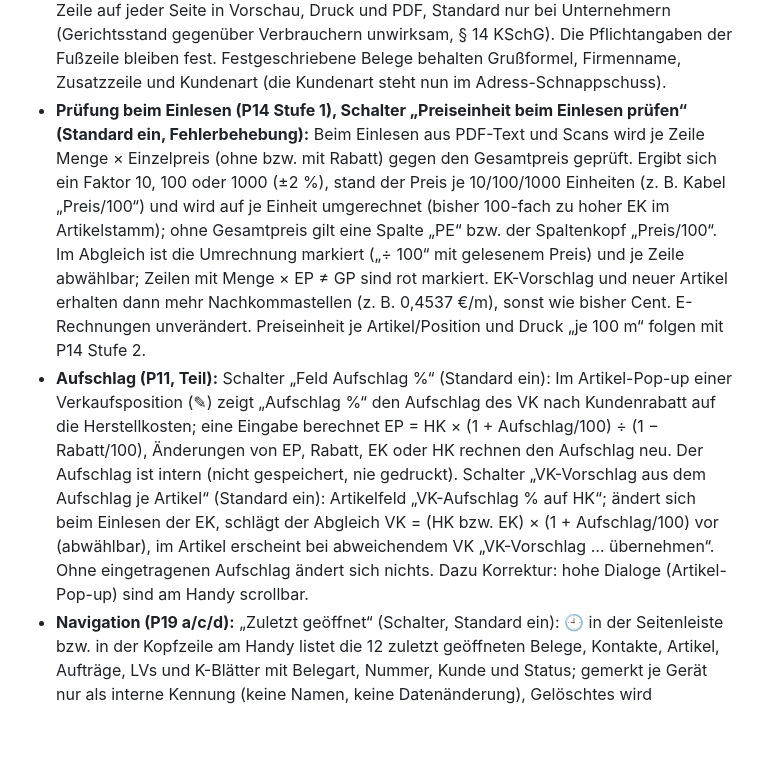
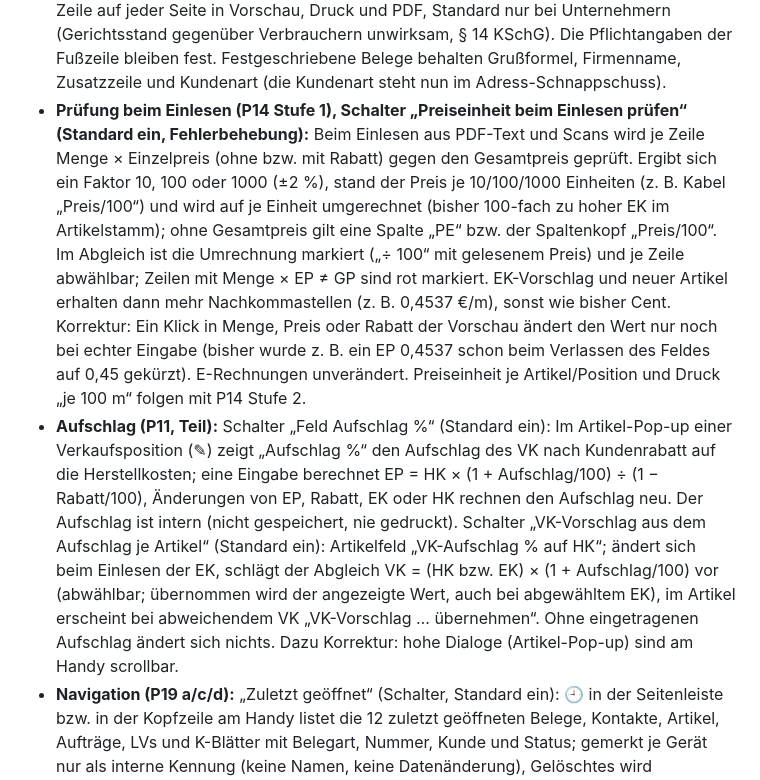
Before and after one commit to TBH-Stefan/ERP-Lite, a Markdown page: PFLICHTENHEFT.md, the part around the change. Drawn GitHub-style; blank space fills up the shorter version.

```diff
--- a/PFLICHTENHEFT.md
+++ b/PFLICHTENHEFT.md
@@ -220,7 +220,7 @@ Grundlage: `VORSCHLAG-ETU.md`, Prinzip „umschaltbar und rückgängig“. Jede
 - **Druckprofil je Belegart (P1), Schalter „Druckprofil je Belegart“ (Standard ein):** Einstellungen → Erweiterungen → „Druck & Belegdarstellung“ legt die Darstellungsoptionen je Belegart fest (Wahl der Belegart, „Standard wiederherstellen“ mit Rückfrage, „auf alle Rechnungsarten übertragen“ inkl. Gutschrift). Im Beleg öffnet „Druckoptionen …“ (bzw. „Druckformat …“ über der Vorschau) dieselben Felder; gespeichert werden nur Abweichungen für diesen Beleg, „Wie Belegart“ setzt sie zurück (ein Rückgängig-Schritt). Beim Festschreiben wird die Darstellung im Beleg eingefroren (Nachdruck wie das Original), „Bearbeiten“ (AN, AB, BE, PR) hebt das auf. Duplizieren, Folgebeleg und Revision übernehmen die Abweichungen (nicht die Bestellung an den Lieferanten). Bei Rechnungsarten sind Gesamtpreise und Summenblock immer enthalten (§ 11 UStG). Ausgeschaltet: Entwürfe im Standard-Aussehen, festgeschriebene Belege mit ihrem eingefrorenen Stand; alle Einstellungen bleiben gespeichert. Alle Vorgaben entsprechen dem bisherigen Aussehen.
 - **Zusammenfassung der Titel und Gruppensummen (P2, Druckoptionen):** „Zusammenfassung der Titel“ (aus/ab 2 Gruppen/immer, Standard aus) druckt vor dem Summenblock eine Tabelle mit Nummer, Bezeichnung und Summe jeder Gruppe, Positionen vor der ersten Gruppe als „Positionen ohne Gruppe“; Optionen und Alternativen sind nicht enthalten. Ergibt die Tabelle nicht den Nettobetrag, entfällt sie. „Gruppensumme“ am Ende (Standard), am Anfang im Gruppenkopf, an beiden Stellen oder keine (Options-/Alternativgruppen behalten ihre Summe am Ende; Hinweis, wenn ohne Zusammenfassung keine Gruppensumme gedruckt würde). Beschriftung mit {Nr} und {Bez} (Standard „Summe {Nr} {Bez}“). Nicht bei Lieferschein und Wareneingang.
 - **Infoblock, Grußformel, Fußzeile, Kostenvoranschlag (P5, Druckoptionen, Standard wie bisher):** Beleg-Nr. im Infoblock nach der Kunden-Nr. (z. B. „Angebots-Nr.“, „Rechnungs-Nr.“) mit Hinweis darunter (Standard „Bei Rückfragen bitte angeben“, bei Rechnungen eigener Text, Standard leer), die Überschrift zeigt dann nur die Belegart; Beschriftung „Gültig bis“ (z. B. „Bindefrist“, auch im Formular); Infoblock als zweispaltige Tabelle; Grußformel und Firmenname über der Unterschrift (mit Grußformel auch bei Bestellungen), Unterschriftsblock wahlweise links; Kostenvoranschlag-Text nur bei Angeboten an Privatkunden (nach den Zahlungsbedingungen, § 5 Abs. 2 KSchG); Zusatzzeile der Fußzeile (höchstens 90 Zeichen, Hinweis bei zu breiter Zeile) als dritte Zeile auf jeder Seite in Vorschau, Druck und PDF, Standard nur bei Unternehmern (Gerichtsstand gegenüber Verbrauchern unwirksam, § 14 KSchG). Die Pflichtangaben der Fußzeile bleiben fest. Festgeschriebene Belege behalten Grußformel, Firmenname, Zusatzzeile und Kundenart (die Kundenart steht nun im Adress-Schnappschuss).
-- **Prüfung beim Einlesen (P14 Stufe 1), Schalter „Preiseinheit beim Einlesen prüfen“ (Standard ein, Fehlerbehebung):** Beim Einlesen aus PDF-Text und Scans wird je Zeile Menge × Einzelpreis (ohne bzw. mit Rabatt) gegen den Gesamtpreis geprüft. Ergibt sich ein Faktor 10, 100 oder 1000 (±2 %), stand der Preis je 10/100/1000 Einheiten (z. B. Kabel „Preis/100“) und wird auf je Einheit umgerechnet (bisher 100-fach zu hoher EK im Artikelstamm); ohne Gesamtpreis gilt eine Spalte „PE“ bzw. der Spaltenkopf „Preis/100“. Im Abgleich ist die Umrechnung markiert („÷ 100“ mit gelesenem Preis) und je Zeile abwählbar; Zeilen mit Menge × EP ≠ GP sind rot markiert. EK-Vorschlag und neuer Artikel erhalten dann mehr Nachkommastellen (z. B. 0,4537 €/m), sonst wie bisher Cent. E-Rechnungen unverändert. Preiseinheit je Artikel/Position und Druck „je 100 m“ folgen mit P14 Stufe 2.
-- **Aufschlag (P11, Teil):** Schalter „Feld Aufschlag %“ (Standard ein): Im Artikel-Pop-up einer Verkaufsposition (✎) zeigt „Aufschlag %“ den Aufschlag des VK nach Kundenrabatt auf die Herstellkosten; eine Eingabe berechnet EP = HK × (1 + Aufschlag/100) ÷ (1 − Rabatt/100), Änderungen von EP, Rabatt, EK oder HK rechnen den Aufschlag neu. Der Aufschlag ist intern (nicht gespeichert, nie gedruckt). Schalter „VK-Vorschlag aus dem Aufschlag je Artikel“ (Standard ein): Artikelfeld „VK-Aufschlag % auf HK“; ändert sich beim Einlesen der EK, schlägt der Abgleich VK = (HK bzw. EK) × (1 + Aufschlag/100) vor (abwählbar), im Artikel erscheint bei abweichendem VK „VK-Vorschlag … übernehmen“. Ohne eingetragenen Aufschlag ändert sich nichts. Dazu Korrektur: hohe Dialoge (Artikel-Pop-up) sind am Handy scrollbar.
+- **Prüfung beim Einlesen (P14 Stufe 1), Schalter „Preiseinheit beim Einlesen prüfen“ (Standard ein, Fehlerbehebung):** Beim Einlesen aus PDF-Text und Scans wird je Zeile Menge × Einzelpreis (ohne bzw. mit Rabatt) gegen den Gesamtpreis geprüft. Ergibt sich ein Faktor 10, 100 oder 1000 (±2 %), stand der Preis je 10/100/1000 Einheiten (z. B. Kabel „Preis/100“) und wird auf je Einheit umgerechnet (bisher 100-fach zu hoher EK im Artikelstamm); ohne Gesamtpreis gilt eine Spalte „PE“ bzw. der Spaltenkopf „Preis/100“. Im Abgleich ist die Umrechnung markiert („÷ 100“ mit gelesenem Preis) und je Zeile abwählbar; Zeilen mit Menge × EP ≠ GP sind rot markiert. EK-Vorschlag und neuer Artikel erhalten dann mehr Nachkommastellen (z. B. 0,4537 €/m), sonst wie bisher Cent. Korrektur: Ein Klick in Menge, Preis oder Rabatt der Vorschau ändert den Wert nur noch bei echter Eingabe (bisher wurde z. B. ein EP 0,4537 schon beim Verlassen des Feldes auf 0,45 gekürzt). E-Rechnungen unverändert. Preiseinheit je Artikel/Position und Druck „je 100 m“ folgen mit P14 Stufe 2.
+- **Aufschlag (P11, Teil):** Schalter „Feld Aufschlag %“ (Standard ein): Im Artikel-Pop-up einer Verkaufsposition (✎) zeigt „Aufschlag %“ den Aufschlag des VK nach Kundenrabatt auf die Herstellkosten; eine Eingabe berechnet EP = HK × (1 + Aufschlag/100) ÷ (1 − Rabatt/100), Änderungen von EP, Rabatt, EK oder HK rechnen den Aufschlag neu. Der Aufschlag ist intern (nicht gespeichert, nie gedruckt). Schalter „VK-Vorschlag aus dem Aufschlag je Artikel“ (Standard ein): Artikelfeld „VK-Aufschlag % auf HK“; ändert sich beim Einlesen der EK, schlägt der Abgleich VK = (HK bzw. EK) × (1 + Aufschlag/100) vor (abwählbar; übernommen wird der angezeigte Wert, auch bei abgewähltem EK), im Artikel erscheint bei abweichendem VK „VK-Vorschlag … übernehmen“. Ohne eingetragenen Aufschlag ändert sich nichts. Dazu Korrektur: hohe Dialoge (Artikel-Pop-up) sind am Handy scrollbar.
 - **Navigation (P19 a/c/d):** „Zuletzt geöffnet“ (Schalter, Standard ein): 🕘 in der Seitenleiste bzw. in der Kopfzeile am Handy listet die 12 zuletzt geöffneten Belege, Kontakte, Artikel, Aufträge, LVs und K-Blätter mit Belegart, Nummer, Kunde und Status; gemerkt je Gerät nur als interne Kennung (keine Namen, keine Datenänderung), Gelöschtes wird übersprungen, „Liste leeren“. Statuszeile unter dem Belegtitel (Schalter, Standard ein): „Verkauf › Angebote“ (anklickbar, gefilterte Liste), Belegdatum, Kunde bzw. Lieferant, Netto (läuft mit), angelegt bzw. festgeschrieben mit Uhrzeit; wahlweise beim Scrollen oben fixiert mit Nummer und Status (Schalter, Standard aus). Die Seitenleiste markiert bei geöffnetem Beleg „Verkauf“ bzw. „Einkauf“, bei Kontakt und Auftrag die zugehörige Liste.
 - **Kontakte (P6, Teil):** Filter „Alle | Kunden | Lieferanten“ über der Kontaktliste (Schalter, Standard ein mit „Alle“; Kunde + Lieferant erscheint in beiden; Wahl je Gerät gemerkt; direkt über `#/kontakte/K` bzw. `#/kontakte/L`), Suche zusätzlich in Zusatz, E-Mail, Telefon und Kunden-Nr.; Untereinträge „Kunden“/„Lieferanten“ in der Seitenleiste (Schalter, Standard aus). Feld „Unsere Kunden-Nr.“ beim Lieferanten: Bestellung, Wareneingang und Eingangsrechnung zeigen im Infoblock „Unsere Kunden-Nr.“ statt der internen Lieferanten-Nr., nur wenn eingetragen; beim Festschreiben eingefroren, ältere festgeschriebene Belege bleiben unverändert. Anrede und Briefanrede folgen in Stufe 2.
```
Also changed, not shown: VORSCHLAG-ETU.md (+2 -2 lines).
